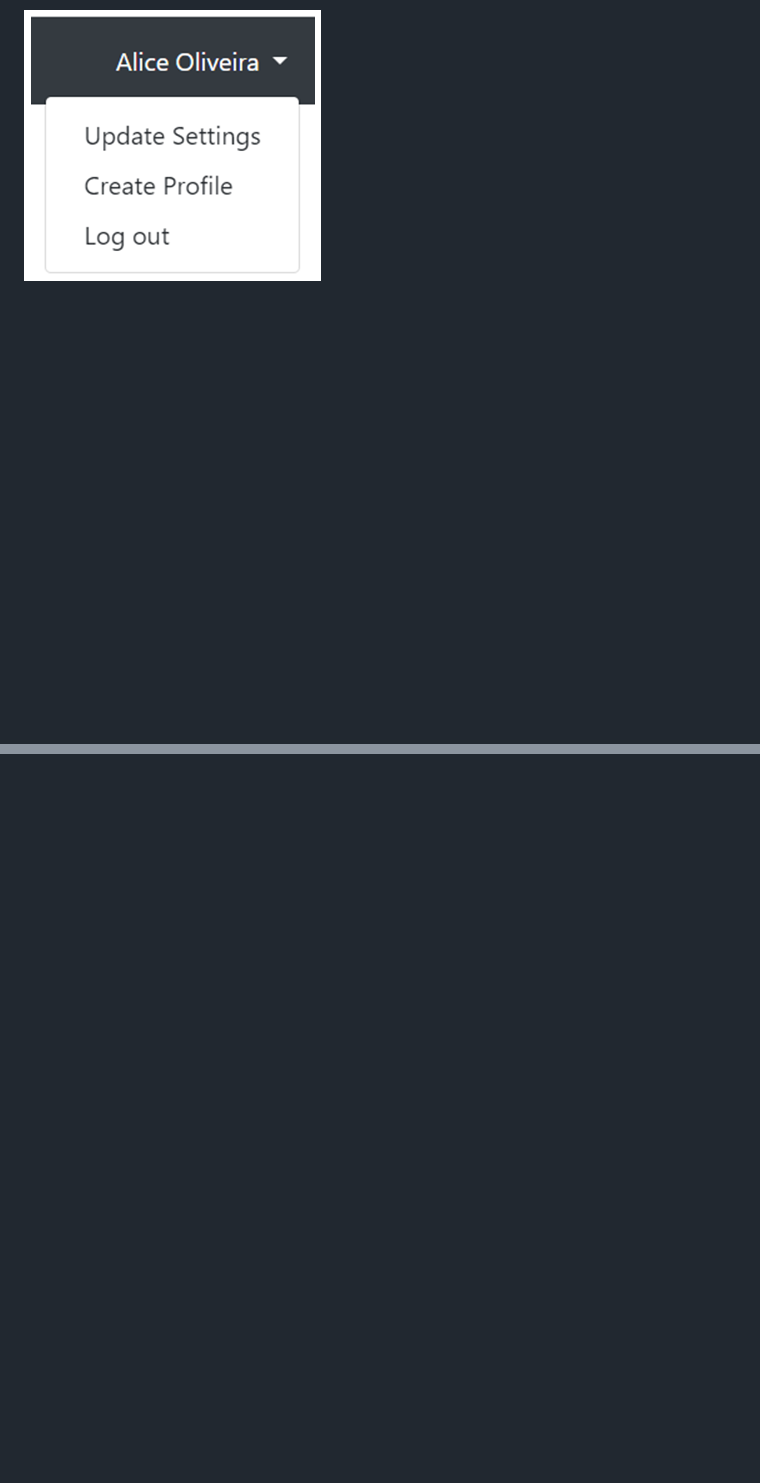
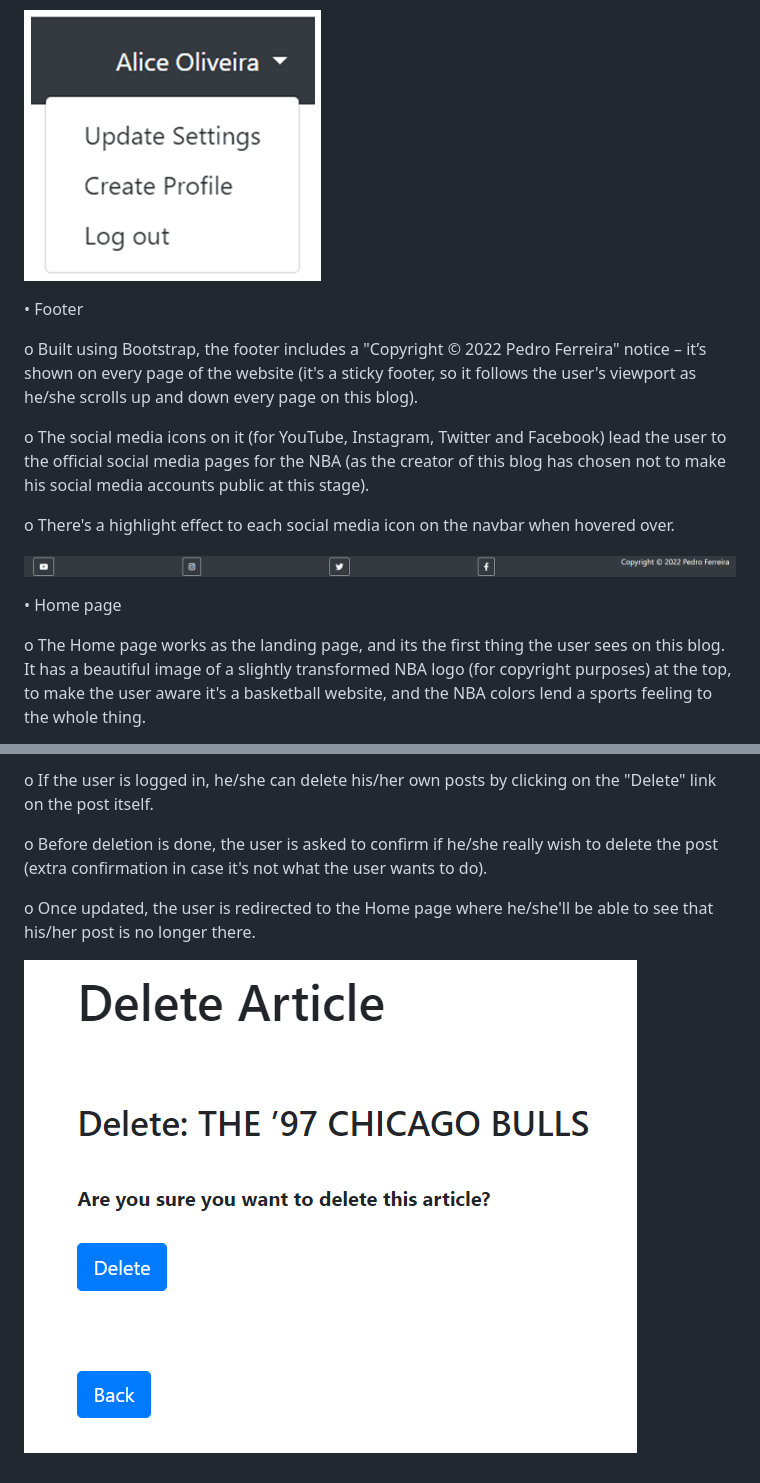
Before and after one commit to Code-Institute-Submissions/i-love-this-game, a Markdown page: README.md, 2 parts joined by grey strips. Rendered like a GitHub page; blank space fills up the shorter version.

Commit message:
Create the footer, home, article, create article, update article, and delete article sub-sections of the features section of the README.md file

```diff
--- a/README.md
+++ b/README.md
@@ -252,3 +252,18 @@ User-logged-in dropdown menu (when the user previously created a profile):
 User-logged-in dropdown menu (when the user hasn't previously created a profile):
 
 ![User-logged-in dropdown menu when the user hasn't previously created a profile](docs/user-logged-in-dropdown-menu-no-profile-created.png)
+
+• Footer
+
+o Built using Bootstrap, the footer includes a "Copyright © 2022 Pedro Ferreira" notice – it’s shown on every page of the website (it's a sticky footer, so it follows the user's viewport as he/she scrolls up and down every page on this blog).
+
+o The social media icons on it (for YouTube, Instagram, Twitter and Facebook) lead the user to the official social media pages for the NBA (as the creator of this blog has chosen not to make his social media accounts public at this stage).
+
+o There's a highlight effect to each social media icon on the navbar when hovered over.
+
+![Footer](docs/footer.png)
+
+• Home page
+
+o The Home page works as the landing page, and its the first thing the user sees on this blog. It has a beautiful image of a slightly transformed NBA logo (for copyright purposes) at the top, to make the user aware it's a basketball website, and the NBA colors lend a sports feeling to the whole thing.
+
@@ -254,0 +312,7 @@ User-logged-in dropdown menu (when the user hasn't previously created a profile)
+o If the user is logged in, he/she can delete his/her own posts by clicking on the "Delete" link on the post itself.
+
+o Before deletion is done, the user is asked to confirm if he/she really wish to delete the post (extra confirmation in case it's not what the user wants to do).
+
+o Once updated, the user is redirected to the Home page where he/she'll be able to see that his/her post is no longer there.
+
+![Delete Article](docs/delete-article-page.png)
```
Also changed, not shown: other parts of README.md (+42 -0 lines), docs/create-article-page-1.png (renamed from docs/create-article-page.png), docs/create-article-page-2.png (added), docs/update-article-page-1.png (renamed from docs/update-article-page.png), docs/update-article-page-2.png (added).
